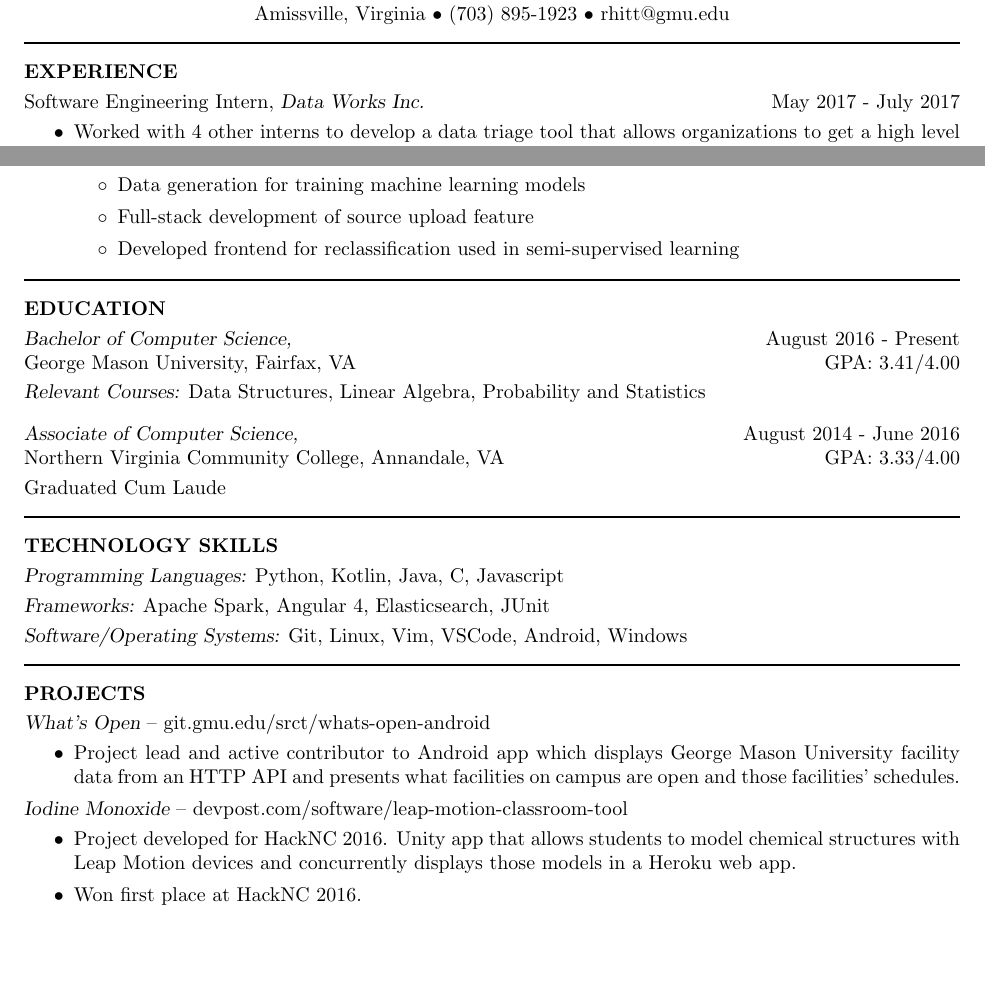
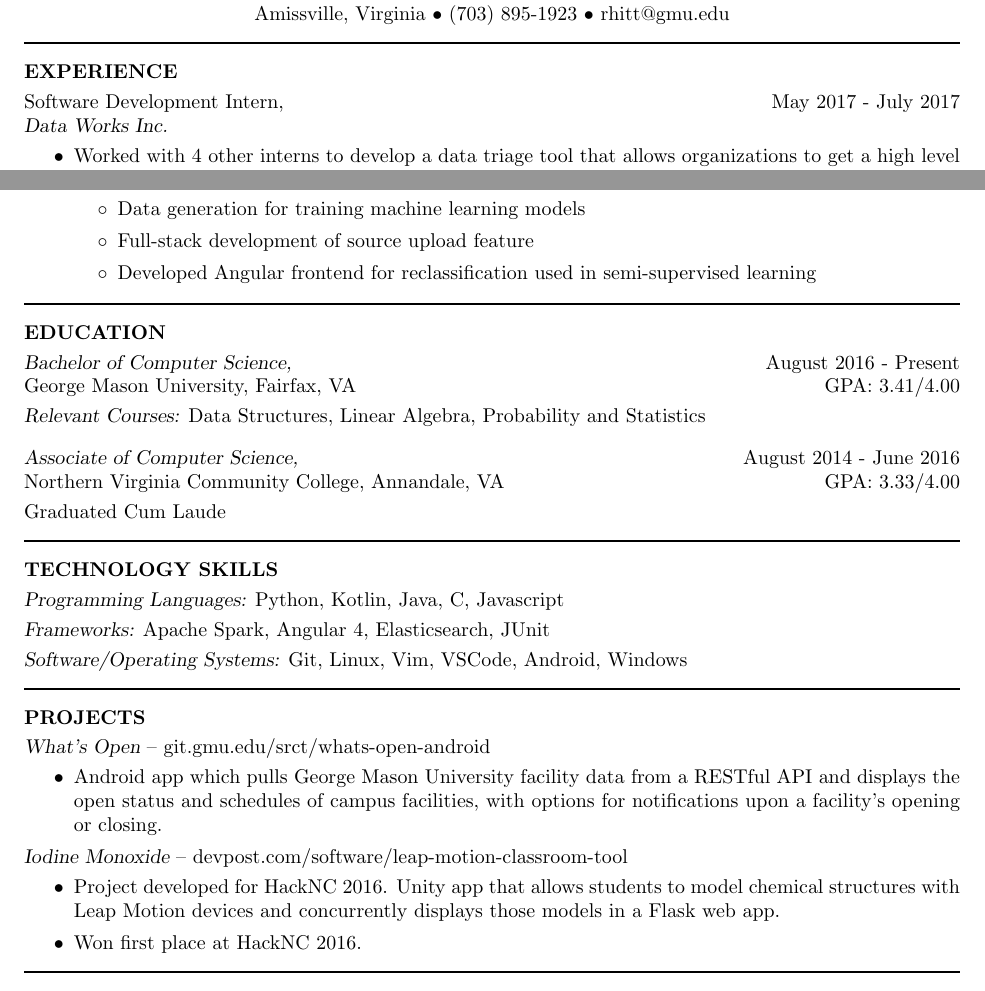
Before and after one commit to roberthitt/resume, a LaTeX CV (resume.tex): two parts of the page, joined at a grey line, cut so that both start at the same text, the shorter picture padded with empty space. Compiled offline with pdfLaTeX.

Commit message:
Changed wording and some formatting.

```diff
--- a/resume.tex
+++ b/resume.tex
@@ -22,7 +22,7 @@
 
 \documentclass{res} % Use the res.cls style, the font size can be changed to 11pt or 12pt here
 
-\usepackage{helvet} % Default font is the helvetica postscript font
+%\usepackage{helvet} % Default font is the helvetica postscript font
 \topmargin=-0.6in  % start text higher on the page
 \setlength{\textheight}{10in} % increase text height to fit resume on 1 page
 \newsectionwidth{0pt}  % So the text is not indented under section headings
@@ -51,7 +51,7 @@
 %----------------------------------------------------------------------------------------
 
 \vspace{-22pt}\section{EXPERIENCE} \smallskip
-{Software Engineering Intern, \sl Data Works Inc.} \hfill May 2017 - July 2017\smallskip
+Software Development Intern, \hfill May 2017 - July 2017 \\ {\sl Data Works Inc.}\smallskip
 \begin{itemize}
 \item Worked with 4 other interns to develop a data triage tool that allows organizations to get a high level understanding of what types of data are in their backlog and prioritize that data for analysis without manual inspection.
 \item Personal responsibilities:
@@ -59,7 +59,7 @@
     \item Apache Spark based data extraction
     \item Data generation for training machine learning models
     \item Full-stack development of source upload feature
-    \item Developed frontend for reclassification used in semi-supervised learning
+    \item Developed Angular frontend for reclassification used in semi-supervised learning
     \end{itemize}
 \end{itemize}
 
@@ -101,12 +101,12 @@ Graduated Cum Laude
 
 {\sl What's Open} -- git.gmu.edu/srct/whats-open-android \smallskip
 \begin{itemize}
-\item Project lead and active contributor to Android app which displays George Mason University facility data from an HTTP API and presents what facilities on campus are open and those facilities' schedules.
+\item Android app which pulls George Mason University facility data from a RESTful API and displays the open status and schedules of campus facilities, with options for notifications upon a facility's opening or closing.
 \end{itemize}
 
 \vspace{-8pt}{\sl Iodine Monoxide} -- devpost.com/software/leap-motion-classroom-tool \smallskip
 \begin{itemize}
-\item Project developed for HackNC 2016. Unity app that allows students to model chemical structures with Leap Motion devices and concurrently displays those models in a Heroku web app.
+\item Project developed for HackNC 2016. Unity app that allows students to model chemical structures with Leap Motion devices and concurrently displays those models in a Flask web app.
 \item Won first place at HackNC 2016.
 \end{itemize}
 
```
